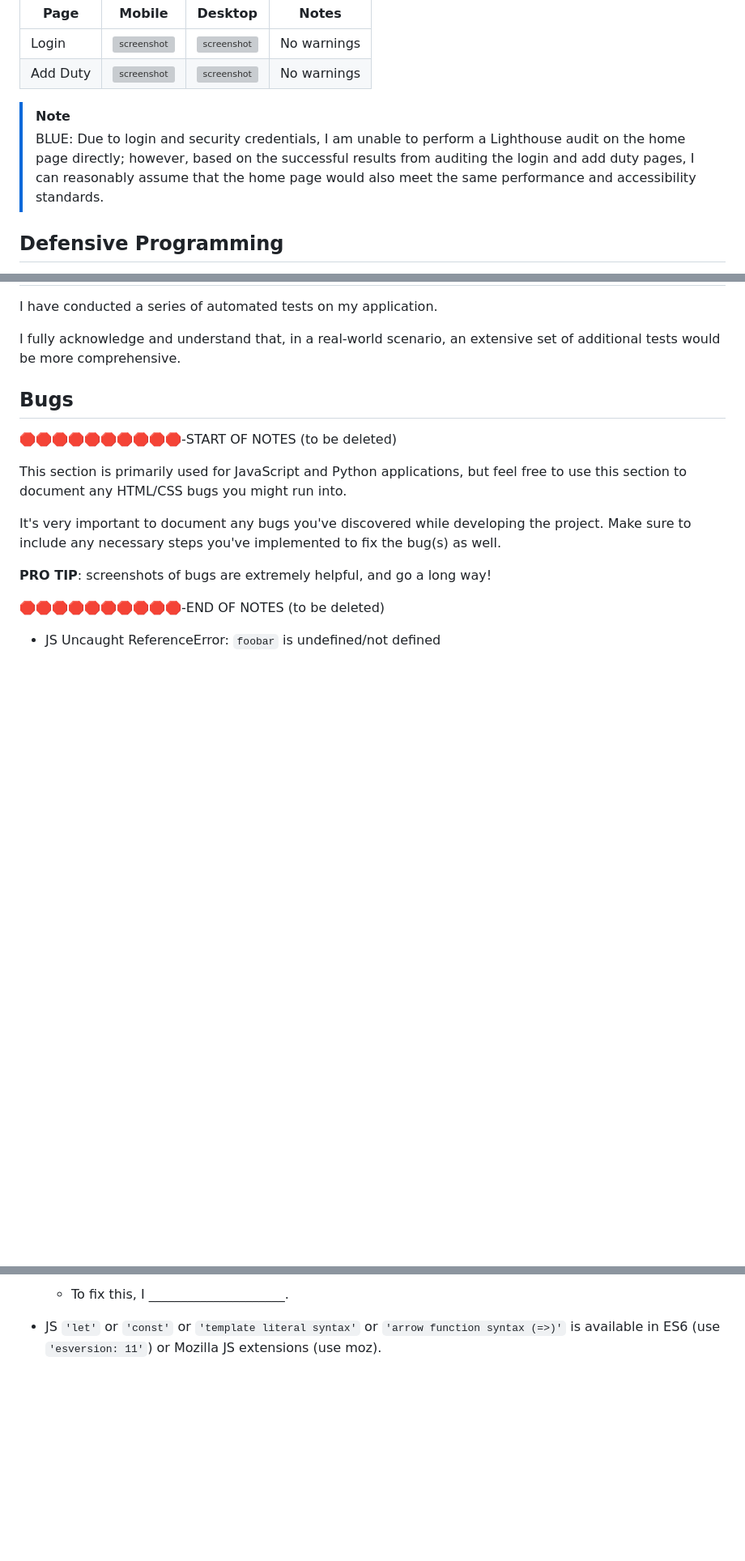
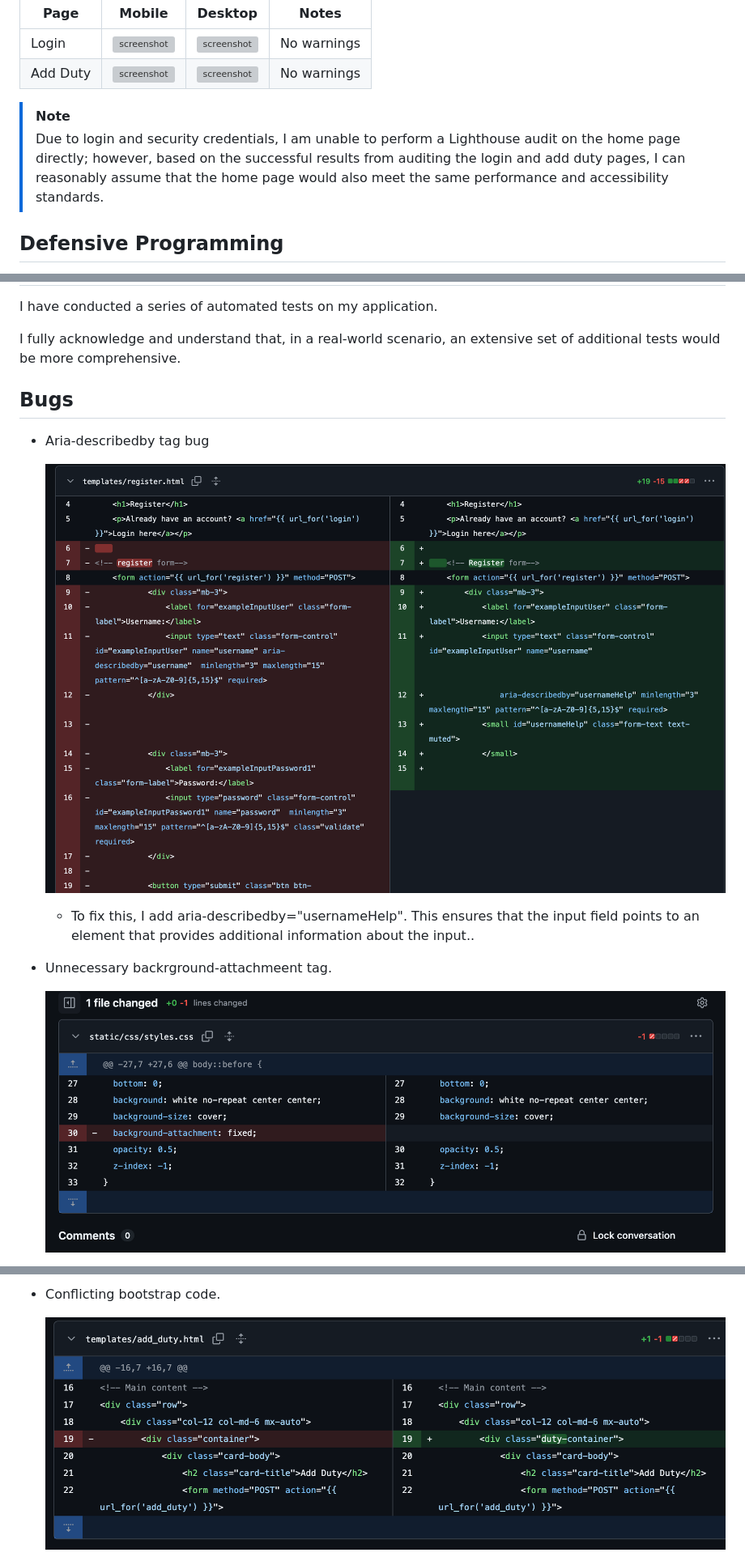
Before and after one commit to MeganRoberts-dev/office_duties, a Markdown page: TESTING.md, 3 parts joined by grey strips. Shown at 81% size. GitHub-like rendering; pictures changed too: static/documentation/bugs/bug-1.png (added), static/documentation/bugs/bug-2.png (added), static/documentation/bugs/bug-3.png (added); blank space fills up the shorter version; grey boxes are pictures that could not be loaded.

Commit message:
Add images to bug section of testing file

```diff
--- a/TESTING.md
+++ b/TESTING.md
@@ -68,7 +68,7 @@ I've tested my deployed project using the Lighthouse Audit tool to check for any
 | Add Duty| ![screenshot](/static/documentation/lighthouse/add-duty.png) | ![screenshot](/static/documentation/lighthouse/add-duty-desktop.png) | No warnings |
 
 > [!NOTE]
-> BLUE: Due to login and security credentials, I am unable to perform a Lighthouse audit on the home page directly; however, based on the successful results from auditing the login and add duty pages, I can reasonably assume that the home page would also meet the same performance and accessibility standards.
+> Due to login and security credentials, I am unable to perform a Lighthouse audit on the home page directly; however, based on the successful results from auditing the login and add duty pages, I can reasonably assume that the home page would also meet the same performance and accessibility standards.
 
 ## Defensive Programming
 
@@ -213,17 +213,14 @@ I fully acknowledge and understand that, in a real-world scenario, an extensive
 
 ## Bugs
 
-🛑🛑🛑🛑🛑🛑🛑🛑🛑🛑-START OF NOTES (to be deleted)
+- Aria-describedby tag bug
 
-This section is primarily used for JavaScript and Python applications,
-but feel free to use this section to document any HTML/CSS bugs you might run into.
+    ![screenshot](/static/documentation/bugs/bug-1.png)
 
-It's very important to document any bugs you've discovered while developing the project.
-Make sure to include any necessary steps you've implemented to fix the bug(s) as well.
+    - To fix this, I add aria-describedby="usernameHelp". This ensures that the input field points to an element that provides additional information about the input..
 
-**PRO TIP**: screenshots of bugs are extremely helpful, and go a long way!
+- Unnecessary backrground-attachmeent tag.
 
-🛑🛑🛑🛑🛑🛑🛑🛑🛑🛑-END OF NOTES (to be deleted)
 
-- JS Uncaught ReferenceError: `foobar` is undefined/not defined
+    ![screenshot](/static/documentation/bugs/bug-2.png)
 
@@ -231,5 +228,5 @@ Make sure to include any necessary steps you've implemented to fix the bug(s) as
 
-    - To fix this, I _____________________.
+- Conflicting bootstrap code.
 
-- JS `'let'` or `'const'` or `'template literal syntax'` or `'arrow function syntax (=>)'` is available in ES6 (use `'esversion: 11'`) or Mozilla JS extensions (use moz).
+    ![screenshot](/static/documentation/bugs/bug-3.png)
 
```
Also changed, not shown: other parts of TESTING.md (+5 -57 lines), static/documentation/bugs/bug-4.png (added).
